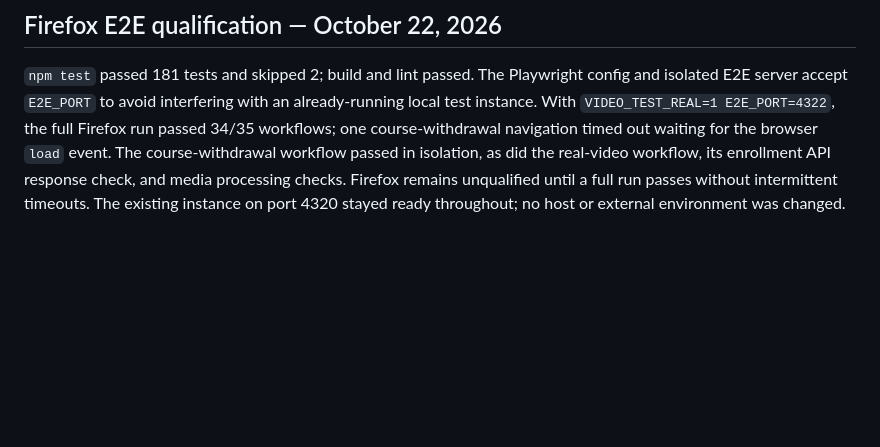
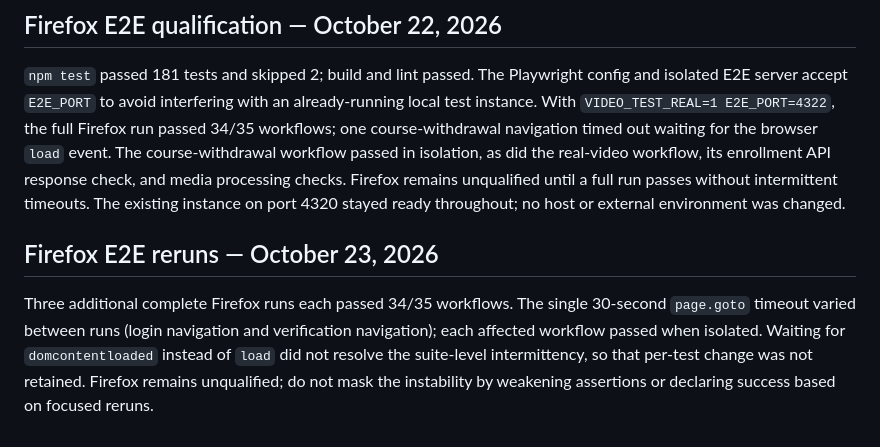
Before and after one commit to souzamonteiro/maia-lms, a Markdown page: docs/11-validation.md, the part around the change. GitHub-like rendering; blank space fills up the shorter version.

Commit message:
Record Firefox suite intermittency
Co-authored-by: Copilot <223556219+Copilot@users.noreply.github.com>

```diff
--- a/docs/11-validation.md
+++ b/docs/11-validation.md
@@ -1686,3 +1686,13 @@ workflow, its enrollment API response check, and media processing checks.
 Firefox remains unqualified until a full run passes without
 intermittent timeouts. The existing instance on port 4320 stayed ready throughout;
 no host or external environment was changed.
+
+## Firefox E2E reruns — October 23, 2026
+
+Three additional complete Firefox runs each passed 34/35 workflows. The single
+30-second `page.goto` timeout varied between runs (login navigation and
+verification navigation); each affected workflow passed when isolated. Waiting
+for `domcontentloaded` instead of `load` did not resolve the suite-level
+intermittency, so that per-test change was not retained. Firefox remains
+unqualified; do not mask the instability by weakening assertions or declaring
+success based on focused reruns.
```
Also changed, not shown: TODO.md (+6 -2 lines).
